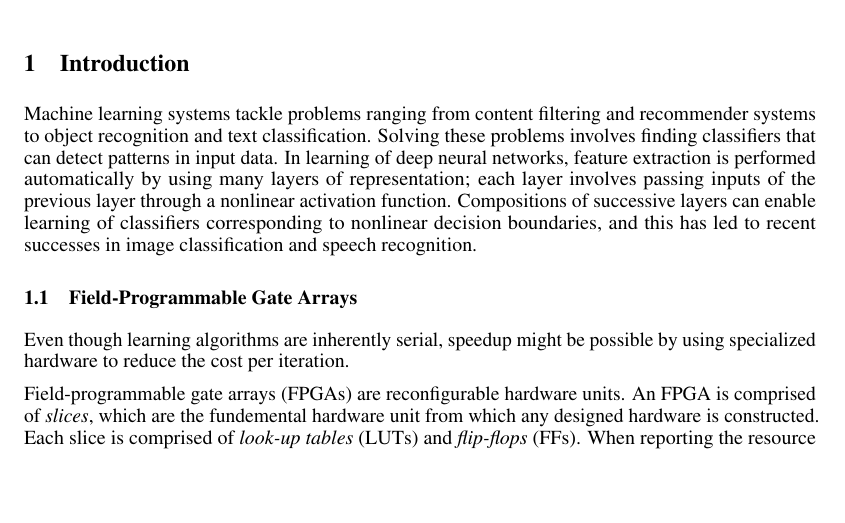
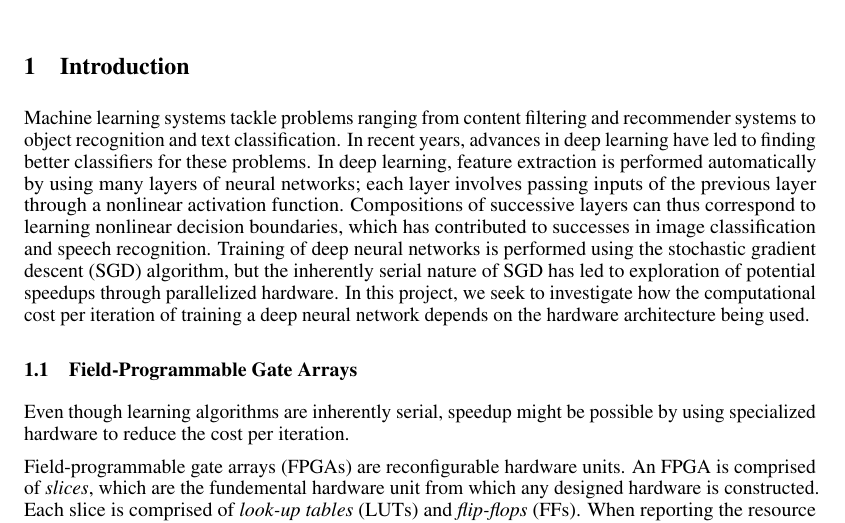
Before and after one commit to darsnack/ECE901Project, a LaTeX paper (ProjectProposal/proposal.tex, which reads ProjectProposal/intro.tex): part of page 1 of 4, cut so that both start at the same text, the shorter picture padded with empty space. Compiled offline with pdfLaTeX.

Commit message:
Update intro.tex

```diff
--- a/ProjectProposal/intro.tex
+++ b/ProjectProposal/intro.tex
@@ -1 +1 @@
-Machine learning systems tackle problems ranging from content filtering and recommender systems to object recognition and text classification.  Solving these problems involves finding classifiers that can detect patterns in input data.  In learning of deep neural networks, feature extraction is performed automatically by using many layers of representation; each layer involves passing inputs of the previous layer through a nonlinear activation function.  Compositions of successive layers can enable learning of classifiers corresponding to nonlinear decision boundaries, and this has led to recent successes in image classification and speech recognition.
+Machine learning systems tackle problems ranging from content filtering and recommender systems to object recognition and text classification.  In recent years, advances in deep learning have led to finding better classifiers for these problems.  In deep learning, feature extraction is performed automatically by using many layers of neural networks; each layer involves passing inputs of the previous layer through a nonlinear activation function.  Compositions of successive layers can thus correspond to learning nonlinear decision boundaries, which has contributed to successes in image classification  and speech recognition.  Training of deep neural networks is performed using the stochastic gradient descent (SGD) algorithm, but the inherently serial nature of SGD has led to exploration of potential speedups through parallelized hardware.  In this project, we seek to investigate how the computational cost per iteration of training a deep neural network depends on the hardware architecture being used.
```
